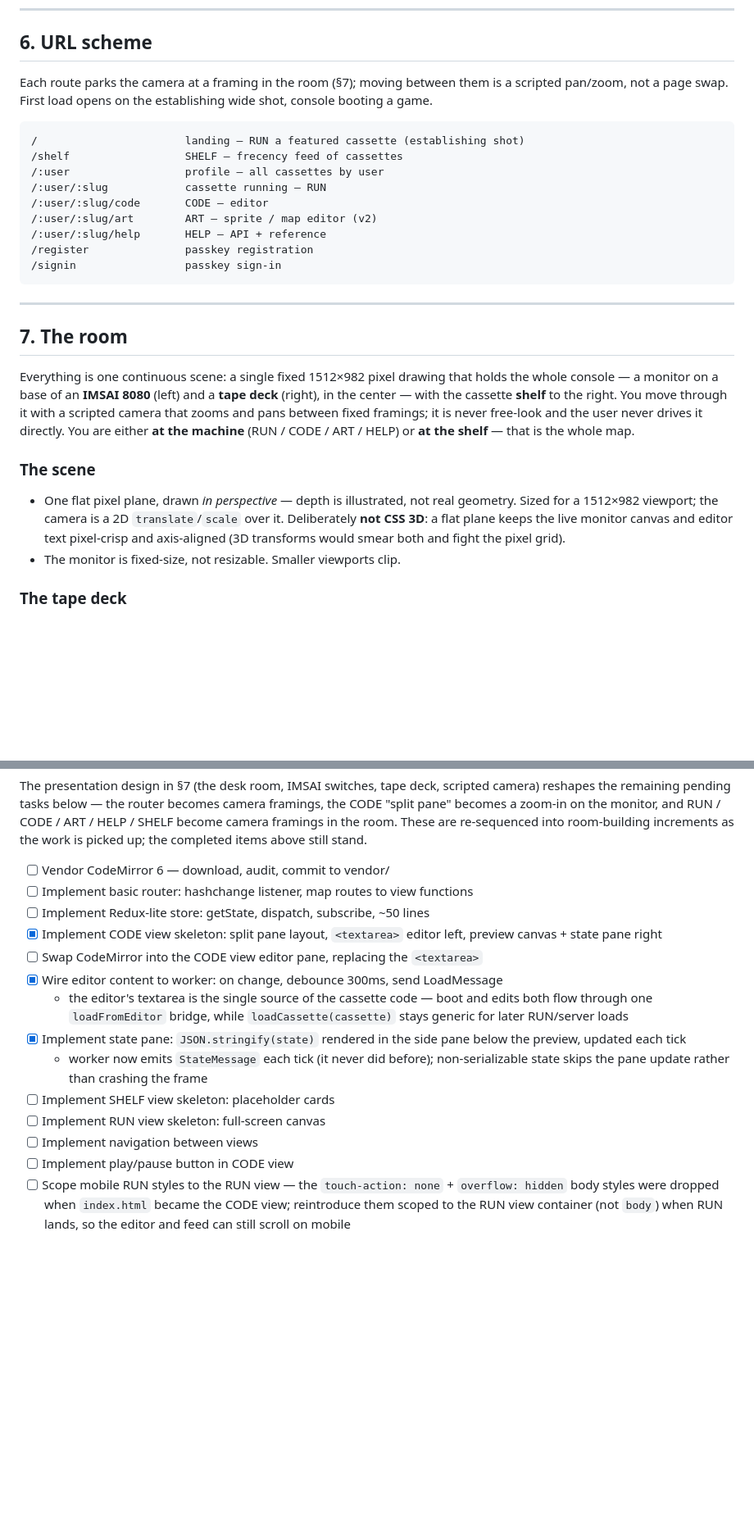
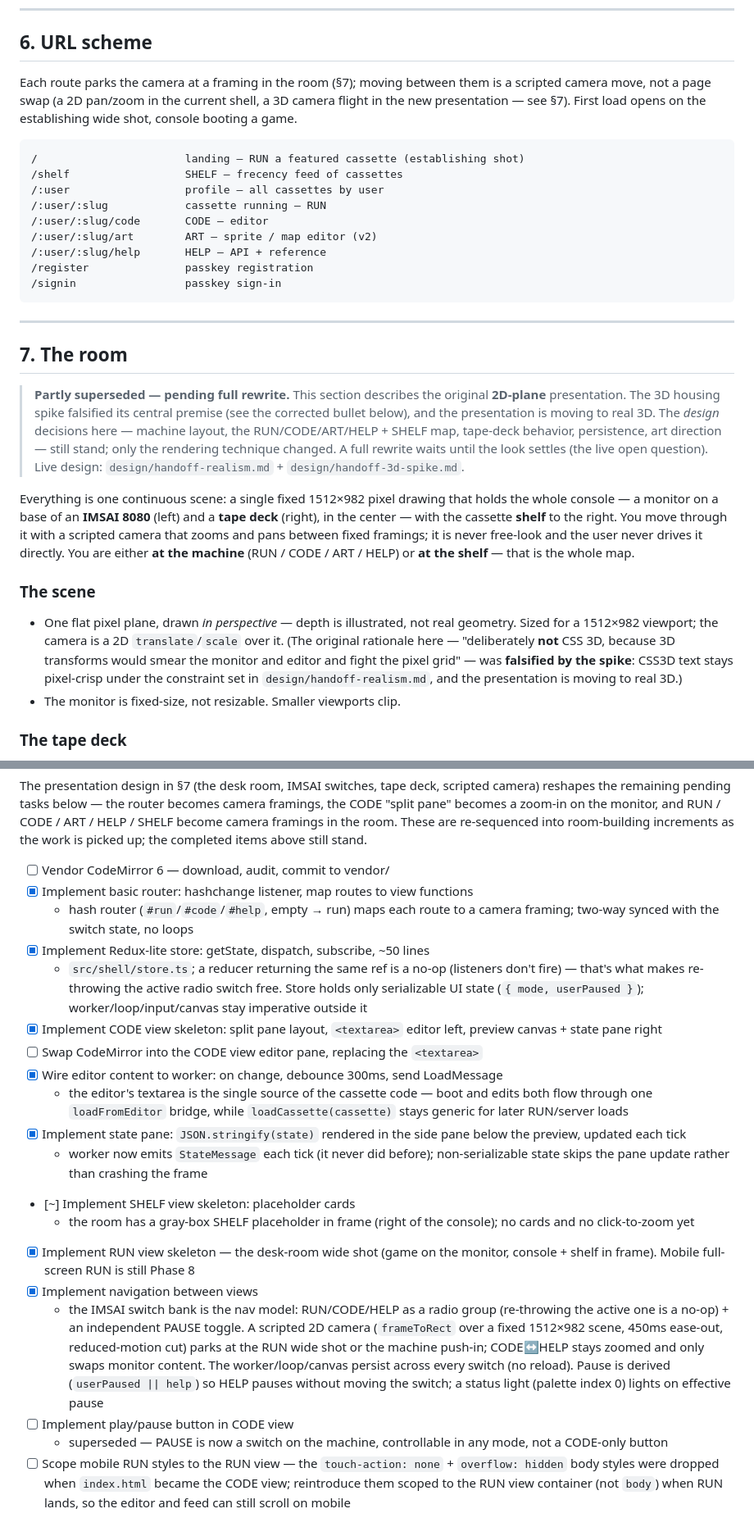
Before and after one commit to gabrielflorit/fantasy-console, a Markdown page: PLAN.md, 2 parts joined by grey strips. Shown at 82% size. Drawn GitHub-style; blank space fills up the shorter version.

Commit message:
docs: reconcile PLAN.md to the 3D-housing direction
The spike falsified the locked 'not CSS 3D' decision. Correct the
demonstrably-false claims in §1/§7, add pointers from §2/§6, and note the
shift in §11. §7 keeps a 'partly superseded, pending full rewrite' banner
— the layout/nav design stands; only the rendering technique changed, and
the full rewrite waits until the realism question settles.

````diff
--- a/PLAN.md
+++ b/PLAN.md
@@ -192,8 +196,9 @@ Forks count as 300 seconds of engagement. Tune gravity exponent (1.6) after laun
 ## 6. URL scheme
 
 Each route parks the camera at a framing in the room (§7); moving between them is
-a scripted pan/zoom, not a page swap. First load opens on the establishing wide
-shot, console booting a game.
+a scripted camera move, not a page swap (a 2D pan/zoom in the current shell, a 3D
+camera flight in the new presentation — see §7). First load opens on the
+establishing wide shot, console booting a game.
 
 ```
 /                       landing — RUN a featured cassette (establishing shot)
@@ -211,6 +216,15 @@ shot, console booting a game.
 
 ## 7. The room
 
+> **Partly superseded — pending full rewrite.** This section describes the
+> original **2D-plane** presentation. The 3D housing spike falsified its central
+> premise (see the corrected bullet below), and the presentation is moving to
+> real 3D. The _design_ decisions here — machine layout, the RUN/CODE/ART/HELP +
+> SHELF map, tape-deck behavior, persistence, art direction — still stand; only
+> the rendering technique changed. A full rewrite waits until the look settles
+> (the live open question). Live design: `design/handoff-realism.md` +
+> `design/handoff-3d-spike.md`.
+
 Everything is one continuous scene: a single fixed 1512×982 pixel drawing that
 holds the whole console — a monitor on a base of an **IMSAI 8080** (left) and a
 **tape deck** (right), in the center — with the cassette **shelf** to the right.
@@ -223,9 +237,10 @@ the whole map.
 
 - One flat pixel plane, drawn _in perspective_ — depth is illustrated, not real
   geometry. Sized for a 1512×982 viewport; the camera is a 2D `translate`/`scale`
-  over it. Deliberately **not CSS 3D**: a flat plane keeps the live monitor canvas
-  and editor text pixel-crisp and axis-aligned (3D transforms would smear both and
-  fight the pixel grid).
+  over it. (The original rationale here — "deliberately **not** CSS 3D, because 3D
+  transforms would smear the monitor and editor and fight the pixel grid" — was
+  **falsified by the spike**: CSS3D text stays pixel-crisp under the constraint set
+  in `design/handoff-realism.md`, and the presentation is moving to real 3D.)
 - The monitor is fixed-size, not resizable. Smaller viewports clip.
 
 ### The tape deck
@@ -506,18 +521,23 @@ room-building increments as the work is picked up; the completed items above sti
 stand.
 
 - [ ] Vendor CodeMirror 6 — download, audit, commit to vendor/
-- [ ] Implement basic router: hashchange listener, map routes to view functions
-- [ ] Implement Redux-lite store: getState, dispatch, subscribe, ~50 lines
+- [x] Implement basic router: hashchange listener, map routes to view functions
+  - hash router (`#run`/`#code`/`#help`, empty → run) maps each route to a camera framing; two-way synced with the switch state, no loops
+- [x] Implement Redux-lite store: getState, dispatch, subscribe, ~50 lines
+  - `src/shell/store.ts`; a reducer returning the same ref is a no-op (listeners don't fire) — that's what makes re-throwing the active radio switch free. Store holds only serializable UI state (`{ mode, userPaused }`); worker/loop/input/canvas stay imperative outside it
 - [x] Implement CODE view skeleton: split pane layout, `<textarea>` editor left, preview canvas + state pane right
 - [ ] Swap CodeMirror into the CODE view editor pane, replacing the `<textarea>`
 - [x] Wire editor content to worker: on change, debounce 300ms, send LoadMessage
   - the editor's textarea is the single source of the cassette code — boot and edits both flow through one `loadFromEditor` bridge, while `loadCassette(cassette)` stays generic for later RUN/server loads
 - [x] Implement state pane: `JSON.stringify(state)` rendered in the side pane below the preview, updated each tick
   - worker now emits `StateMessage` each tick (it never did before); non-serializable state skips the pane update rather than crashing the frame
-- [ ] Implement SHELF view skeleton: placeholder cards
-- [ ] Implement RUN view skeleton: full-screen canvas
-- [ ] Implement navigation between views
+- [~] Implement SHELF view skeleton: placeholder cards
+  - the room has a gray-box SHELF placeholder in frame (right of the console); no cards and no click-to-zoom yet
+- [x] Implement RUN view skeleton — the desk-room wide shot (game on the monitor, console + shelf in frame). Mobile full-screen RUN is still Phase 8
+- [x] Implement navigation between views
+  - the IMSAI switch bank is the nav model: RUN/CODE/HELP as a radio group (re-throwing the active one is a no-op) + an independent PAUSE toggle. A scripted 2D camera (`frameToRect` over a fixed 1512×982 scene, 450ms ease-out, reduced-motion cut) parks at the RUN wide shot or the machine push-in; CODE↔HELP stays zoomed and only swaps monitor content. The worker/loop/canvas persist across every switch (no reload). Pause is derived (`userPaused || help`) so HELP pauses without moving the switch; a status light (palette index 0) lights on effective pause
 - [ ] Implement play/pause button in CODE view
+  - superseded — PAUSE is now a switch on the machine, controllable in any mode, not a CODE-only button
 - [ ] Scope mobile RUN styles to the RUN view — the `touch-action: none` + `overflow: hidden` body styles were dropped when `index.html` became the CODE view; reintroduce them scoped to the RUN view container (not `body`) when RUN lands, so the editor and feed can still scroll on mobile
 
 ### Phase 4 — Numeric scrubbing
````
Also changed, not shown: other parts of PLAN.md (+13 -2 lines).
